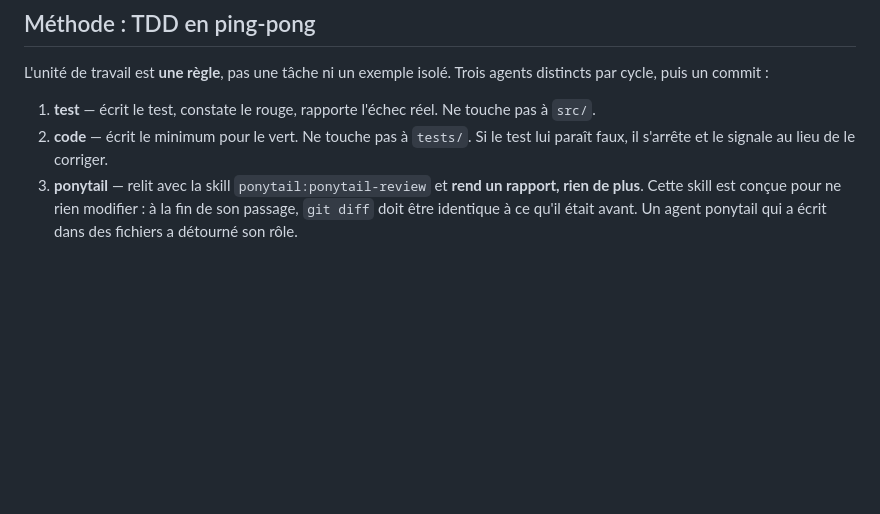
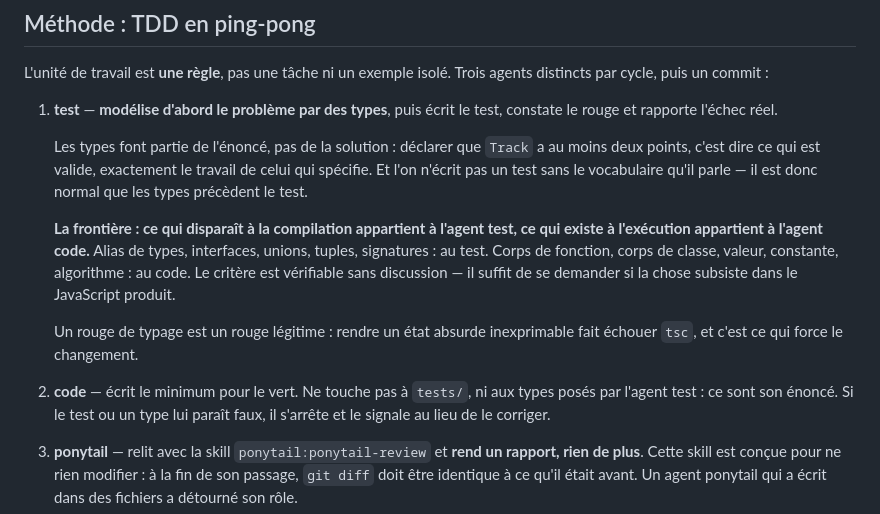
Before and after one commit to NolwennD/vertical-velocity, a Markdown page: CLAUDE.md, the part around the change. GitHub-like rendering; blank space fills up the shorter version.

Commit message:
Confie les types à l'agent qui écrit les tests

```diff
--- a/CLAUDE.md
+++ b/CLAUDE.md
@@ -96,9 +96,26 @@ Trois réglages non évidents dans `stryker.config.json`, chacun pour une raison
 L'unité de travail est **une règle**, pas une tâche ni un exemple isolé. Trois agents
 distincts par cycle, puis un commit :
 
-1. **test** — écrit le test, constate le rouge, rapporte l'échec réel. Ne touche pas à `src/`.
-2. **code** — écrit le minimum pour le vert. Ne touche pas à `tests/`. Si le test lui paraît
-   faux, il s'arrête et le signale au lieu de le corriger.
+1. **test** — **modélise d'abord le problème par des types**, puis écrit le test, constate le
+   rouge et rapporte l'échec réel.
+
+   Les types font partie de l'énoncé, pas de la solution : déclarer que `Track` a au moins
+   deux points, c'est dire ce qui est valide, exactement le travail de celui qui spécifie. Et
+   l'on n'écrit pas un test sans le vocabulaire qu'il parle — il est donc normal que les
+   types précèdent le test.
+
+   **La frontière : ce qui disparaît à la compilation appartient à l'agent test, ce qui
+   existe à l'exécution appartient à l'agent code.** Alias de types, interfaces, unions,
+   tuples, signatures : au test. Corps de fonction, corps de classe, valeur, constante,
+   algorithme : au code. Le critère est vérifiable sans discussion — il suffit de se demander
+   si la chose subsiste dans le JavaScript produit.
+
+   Un rouge de typage est un rouge légitime : rendre un état absurde inexprimable fait
+   échouer `tsc`, et c'est ce qui force le changement.
+
+2. **code** — écrit le minimum pour le vert. Ne touche pas à `tests/`, ni aux types posés par
+   l'agent test : ce sont son énoncé. Si le test ou un type lui paraît faux, il s'arrête et le
+   signale au lieu de le corriger.
 3. **ponytail** — relit avec la skill `ponytail:ponytail-review` et **rend un rapport, rien
    de plus**. Cette skill est conçue pour ne rien modifier : à la fin de son passage,
    `git diff` doit être identique à ce qu'il était avant. Un agent ponytail qui a écrit dans
```
